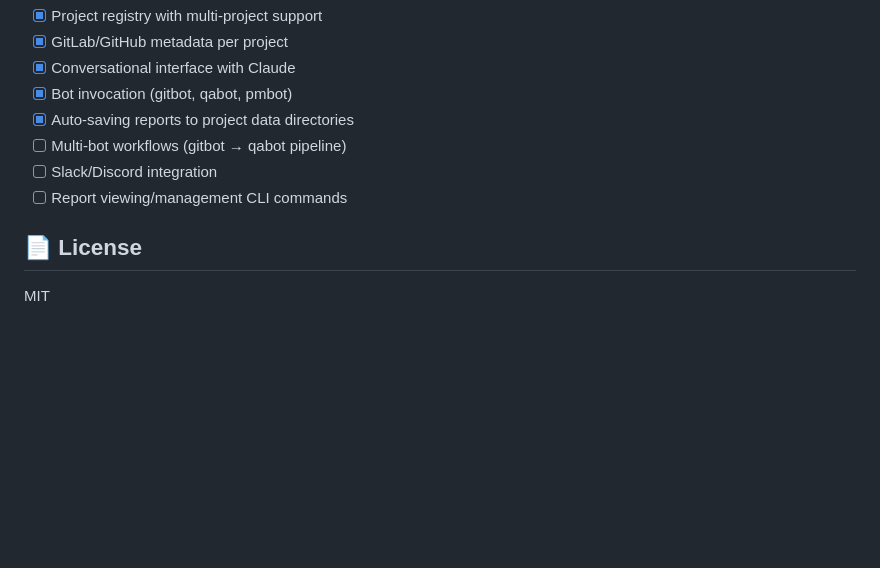
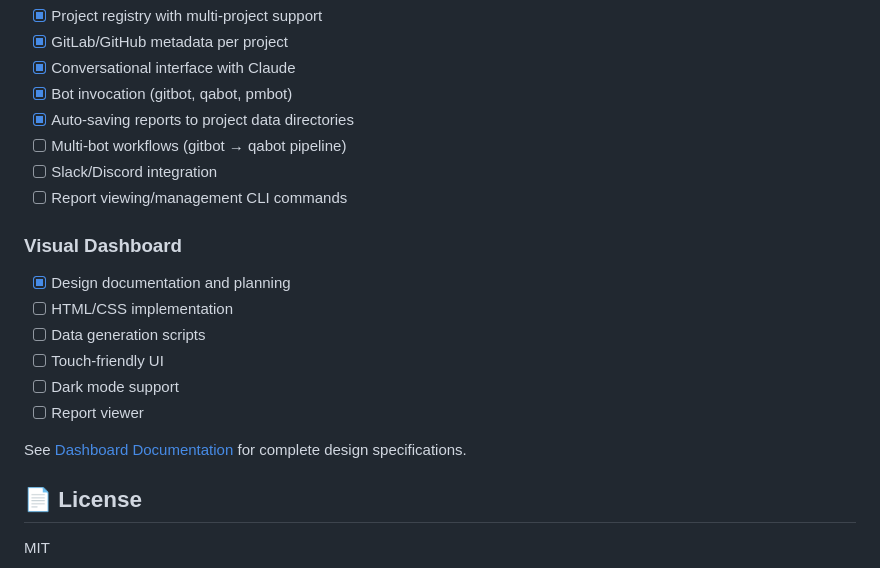
Before and after one commit to danieluxury88/BotsTeam, a Markdown page: README.md, the part around the change. GitHub-like rendering; blank space fills up the shorter version.

Commit message:
Add dashboard overview and update README with dashboard roadmap
Co-authored-by: danieluxury88 <69707969+danieluxury88@users.noreply.github.com>

```diff
--- a/README.md
+++ b/README.md
@@ -212,6 +212,17 @@ Each bot has its own README with detailed usage:
 - [ ] Slack/Discord integration
 - [ ] Report viewing/management CLI commands
 
+### Visual Dashboard
+
+- [x] Design documentation and planning
+- [ ] HTML/CSS implementation
+- [ ] Data generation scripts
+- [ ] Touch-friendly UI
+- [ ] Dark mode support
+- [ ] Report viewer
+
+See [Dashboard Documentation](docs/DASHBOARD.md) for complete design specifications.
+
 ## 📄 License
 
 MIT
```
Also changed, not shown: docs/DASHBOARD.md (added, +386 -0 lines).
